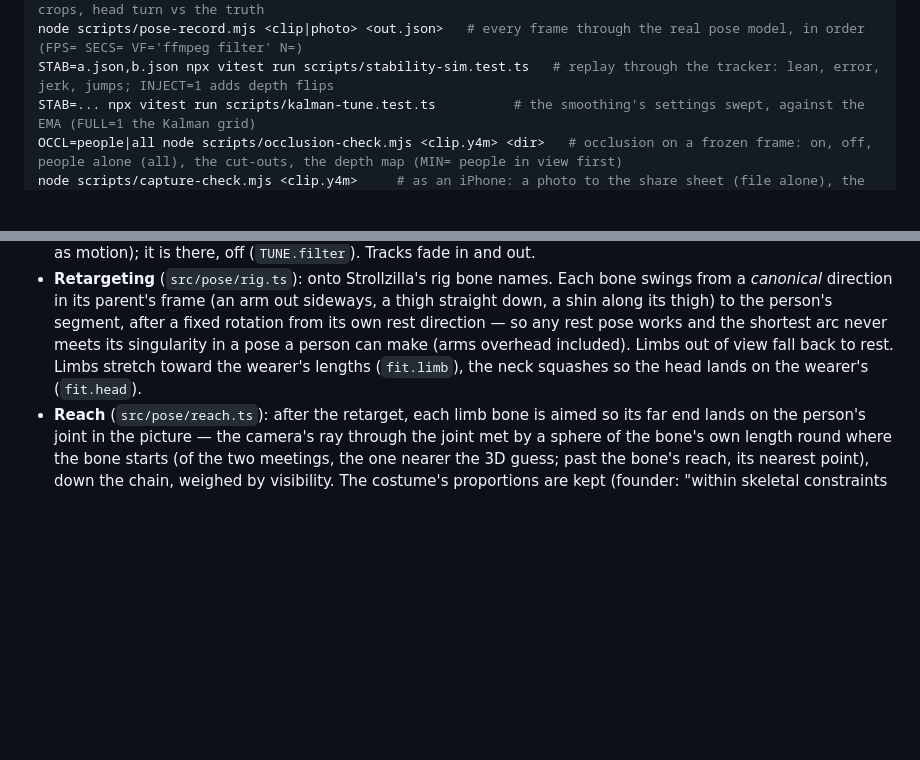
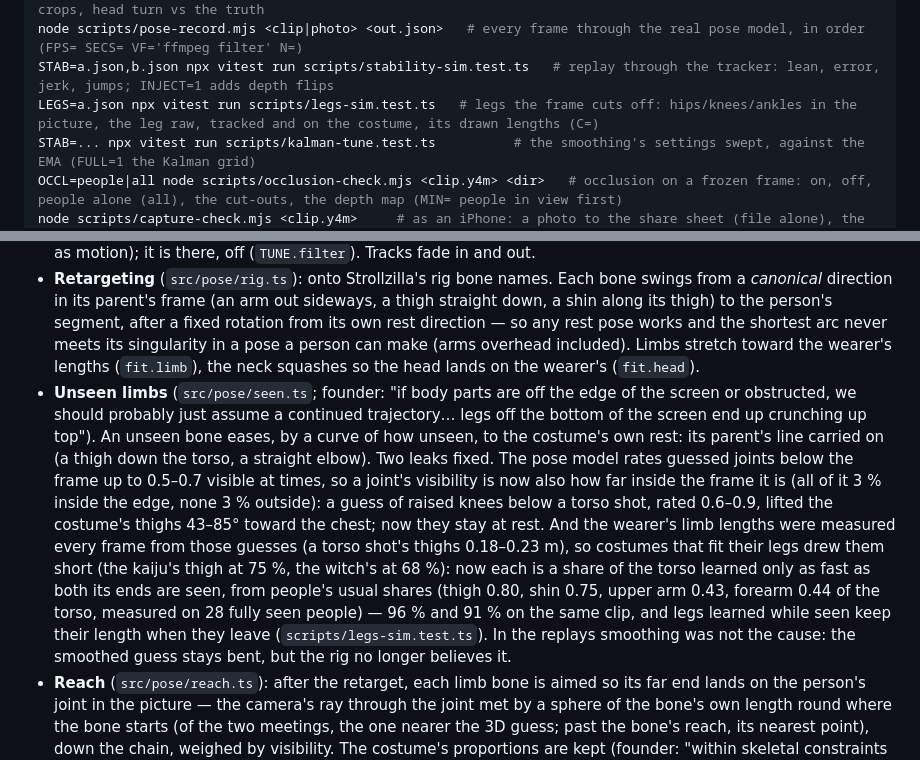
Before and after one commit to chaboud/costuma, a Markdown page: costuma2026/README.md, 2 parts joined by grey strips. Rendered like a GitHub page; blank space fills up the shorter version.

Commit message:
costuma 2026: the README on unseen limbs, and the legs replay
Co-Authored-By: Claude Opus 5.5 <noreply@anthropic.com>
Claude-Session: https://claude.ai/code/session_01HczDVbv8MsAZiY48wduD3y

```diff
--- a/costuma2026/README.md
+++ b/costuma2026/README.md
@@ -32,6 +32,7 @@ node scripts/camera-e2e.mjs <clip.y4m> <dir>   # the built app on Chromium's fak
 node scripts/face-probe.mjs <portrait.jpg> [profiles.jpg]   # what the face model finds: full frame vs head crops, head turn vs the truth
 node scripts/pose-record.mjs <clip|photo> <out.json>   # every frame through the real pose model, in order (FPS= SECS= VF='ffmpeg filter' N=)
 STAB=a.json,b.json npx vitest run scripts/stability-sim.test.ts   # replay through the tracker: lean, error, jerk, jumps; INJECT=1 adds depth flips
+LEGS=a.json npx vitest run scripts/legs-sim.test.ts   # legs the frame cuts off: hips/knees/ankles in the picture, the leg raw, tracked and on the costume, its drawn lengths (C=)
 STAB=... npx vitest run scripts/kalman-tune.test.ts          # the smoothing's settings swept, against the EMA (FULL=1 the Kalman grid)
 OCCL=people|all node scripts/occlusion-check.mjs <clip.y4m> <dir>   # occlusion on a frozen frame: on, off, people alone (all), the cut-outs, the depth map (MIN= people in view first)
 node scripts/capture-check.mjs <clip.y4m>     # as an iPhone: a photo to the share sheet (file alone), the preview on a refusal; a 0.5–10× camera: the lens pill
@@ -101,9 +102,27 @@ in `src/main.ts`.
   sideways, a thigh straight down, a shin along its thigh) to the person's
   segment, after a fixed rotation from its own rest direction — so any rest
   pose works and the shortest arc never meets its singularity in a pose a
-  person can make (arms overhead included). Limbs out of view fall back to
-  rest. Limbs stretch toward the wearer's lengths (`fit.limb`), the neck
-  squashes so the head lands on the wearer's (`fit.head`).
+  person can make (arms overhead included). Limbs stretch toward the wearer's
+  lengths (`fit.limb`), the neck squashes so the head lands on the wearer's
+  (`fit.head`).
+- **Unseen limbs** (`src/pose/seen.ts`; founder: "if body parts are off the
+  edge of the screen or obstructed, we should probably just assume a continued
+  trajectory… legs off the bottom of the screen end up crunching up top"). An
+  unseen bone eases, by a curve of how unseen, to the costume's own rest: its
+  parent's line carried on (a thigh down the torso, a straight elbow). Two
+  leaks fixed. The pose model rates guessed joints below the frame up to
+  0.5–0.7 visible at times, so a joint's visibility is now also how far inside
+  the frame it is (all of it 3 % inside the edge, none 3 % outside): a guess of
+  raised knees below a torso shot, rated 0.6–0.9, lifted the costume's thighs
+  43–85° toward the chest; now they stay at rest. And the wearer's limb lengths
+  were measured every frame from those guesses (a torso shot's thighs 0.18–0.23
+  m), so costumes that fit their legs drew them short (the kaiju's thigh at
+  75 %, the witch's at 68 %): now each is a share of the torso learned only as
+  fast as both its ends are seen, from people's usual shares (thigh 0.80, shin
+  0.75, upper arm 0.43, forearm 0.44 of the torso, measured on 28 fully seen
+  people) — 96 % and 91 % on the same clip, and legs learned while seen keep
+  their length when they leave (`scripts/legs-sim.test.ts`). In the replays smoothing was not
+  the cause: the smoothed guess stays bent, but the rig no longer believes it.
 - **Reach** (`src/pose/reach.ts`): after the retarget, each limb bone is aimed
   so its far end lands on the person's joint in the picture — the camera's ray
   through the joint met by a sphere of the bone's own length round where the
```
